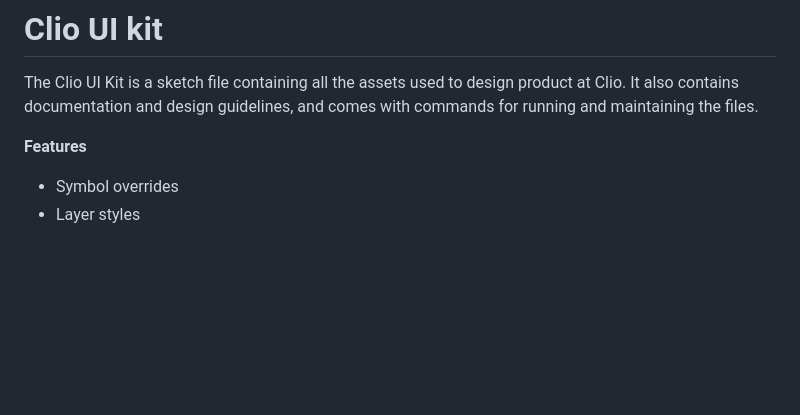
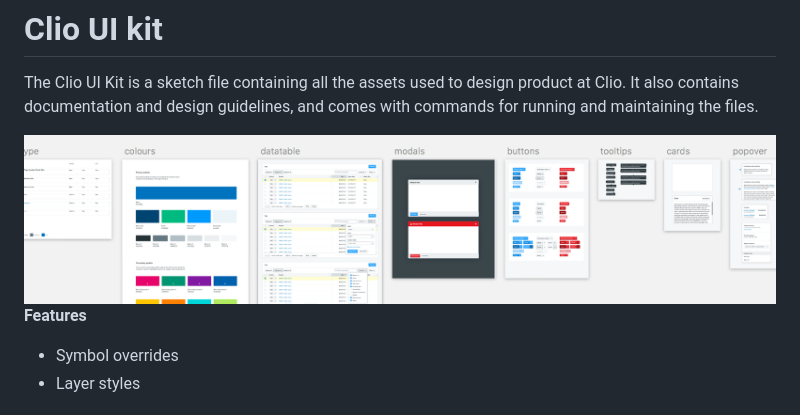
Before and after one commit to gthierman/ui-kit, a Markdown page: README.md, the part around the change. Rendered like a GitHub page; pictures changed too: images/ui-kit-banner.png (added); blank space fills up the shorter version.

Commit message:
Added banner

```diff
--- a/README.md
+++ b/README.md
@@ -1,5 +1,7 @@
 # Clio UI kit
 The Clio UI Kit is a sketch file containing all the assets used to design product at Clio. It also contains documentation and design guidelines, and comes with commands for running and maintaining the files.
+
+<img src="images/ui-kit-banner.png" width="888">
 
 **Features**
 * Symbol overrides
```
Also changed, not shown: 1 other file.
